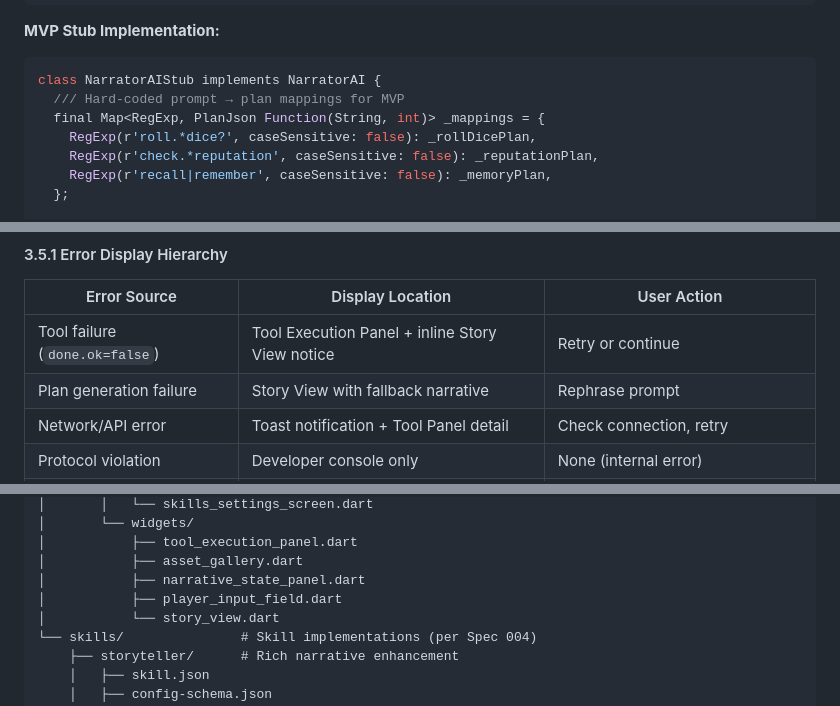
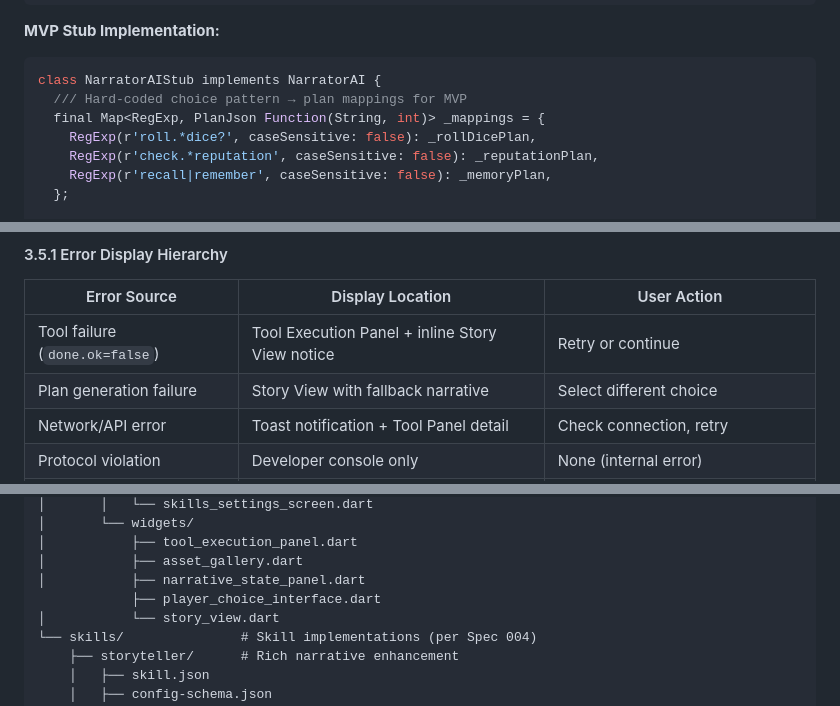
Before and after one commit to abandonedbranch/narratoria, a Markdown page: specs/005-dart-implementation/spec.md, 3 parts joined by grey strips. GitHub-like rendering.

````diff
--- a/specs/005-dart-implementation/spec.md
+++ b/specs/005-dart-implementation/spec.md
@@ -207,7 +210,7 @@ abstract class NarratorAI {
 
 ```dart
 class NarratorAIStub implements NarratorAI {
-  /// Hard-coded prompt → plan mappings for MVP
+  /// Hard-coded choice pattern → plan mappings for MVP
   final Map<RegExp, PlanJson Function(String, int)> _mappings = {
     RegExp(r'roll.*dice?', caseSensitive: false): _rollDicePlan,
     RegExp(r'check.*reputation', caseSensitive: false): _reputationPlan,
@@ -255,7 +258,7 @@ The Narratoria UI MUST handle errors gracefully per Constitution Principle IV. T
 | Error Source | Display Location | User Action |
 |--------------|------------------|-------------|
 | Tool failure (`done.ok=false`) | Tool Execution Panel + inline Story View notice | Retry or continue |
-| Plan generation failure | Story View with fallback narrative | Rephrase prompt |
+| Plan generation failure | Story View with fallback narrative | Select different choice |
 | Network/API error | Toast notification + Tool Panel detail | Check connection, retry |
 | Protocol violation | Developer console only | None (internal error) |
 | Max replan exceeded | Modal dialog with options | Restart session or continue with fallback |
@@ -393,7 +396,7 @@ src/
 │           ├── tool_execution_panel.dart
 │           ├── asset_gallery.dart
 │           ├── narrative_state_panel.dart
-│           ├── player_input_field.dart
+            ├── player_choice_interface.dart
 │           └── story_view.dart
 └── skills/               # Skill implementations (per Spec 004)
     ├── storyteller/      # Rich narrative enhancement
````
Also changed, not shown: other parts of specs/005-dart-implementation/spec.md (+18 -15 lines), TODO.md (+20 -30 lines), specs/008-narrative-engine/spec.md (+12 -19 lines).
